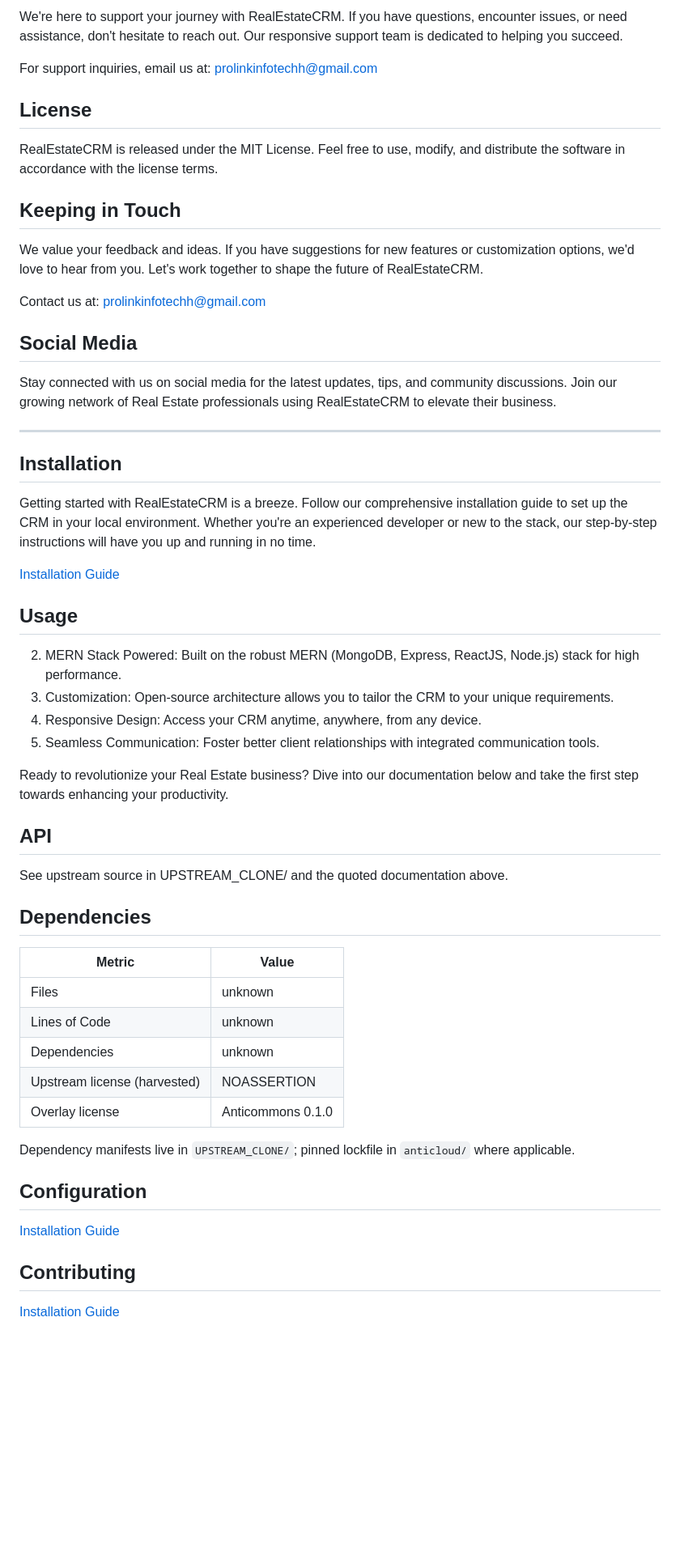
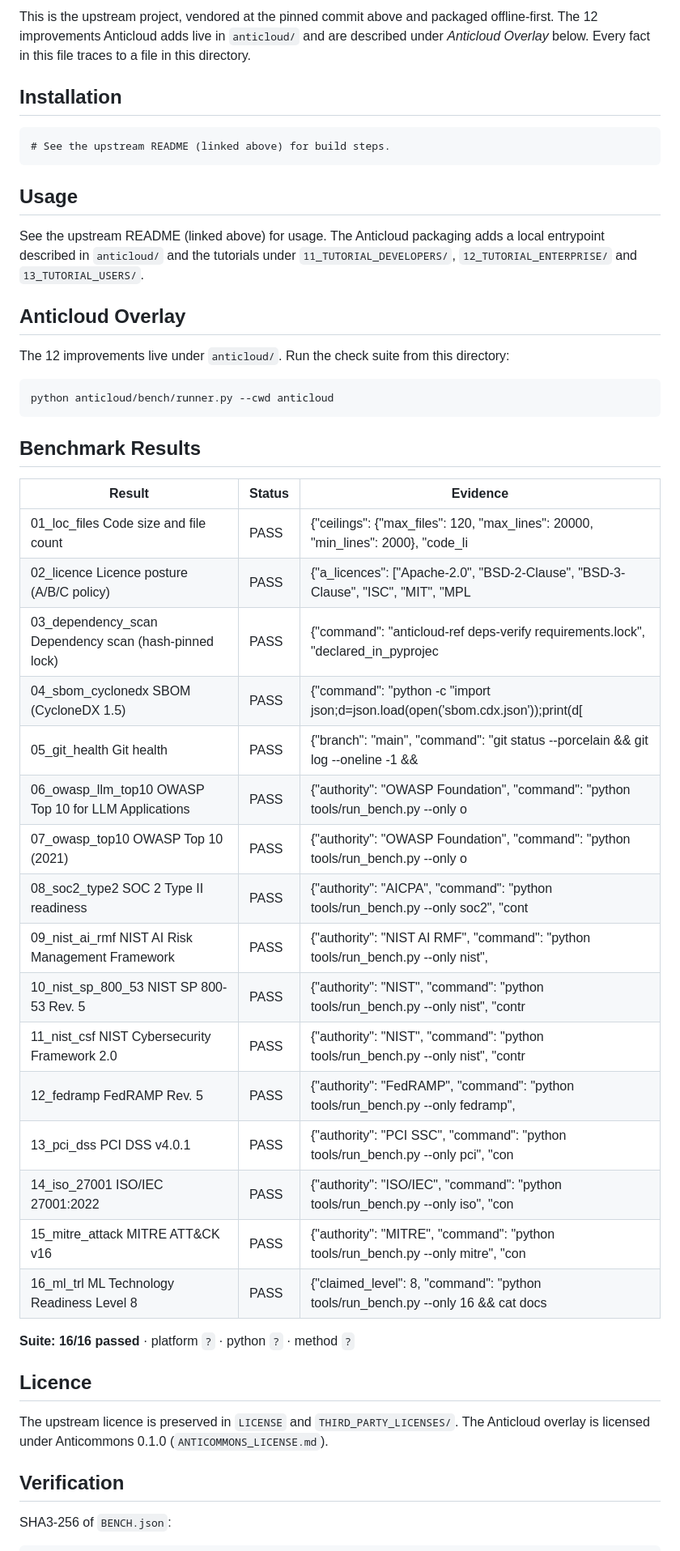
Before and after one commit to the-anticloud/anticloud-realestatecrm, a Markdown page: README.md, the part around one of its changes. Shown at 81% size. GitHub-like rendering; blank space fills up the shorter version.

Commit message:
docs: sourced package for REALESTATECRM
Pinned upstream commit 34ed1756762bf3d4ba55b4eabda93e798e9ca6aa.

````diff
--- a/README.md
+++ b/README.md
@@ -55,59 +13,51 @@ Contribution Guidelines
-We're here to support your journey with RealEstateCRM. If you have questions, encounter issues, or need assistance, don't hesitate to reach out. Our responsive support team is dedicated to helping you succeed.
-
-For support inquiries, email us at: prolinkinfotechh@gmail.com
-
-## **License**
-
-RealEstateCRM is released under the MIT License. Feel free to use, modify, and distribute the software in accordance with the license terms.
-
-## **Keeping in Touch**
-
-We value your feedback and ideas. If you have suggestions for new features or customization options, we'd love to hear from you. Let's work together to shape the future of RealEstateCRM.
-
-Contact us at: prolinkinfotechh@gmail.com
-
-## **Social Media**
-
-Stay connected with us on social media for the latest updates, tips, and community discussions. Join our growing network of Real Estate professionals using RealEstateCRM to elevate their business.
-
----
+This is the upstream project, vendored at the pinned commit above and packaged offline-first. The 12 improvements Anticloud adds live in `anticloud/` and are described under *Anticloud Overlay* below. Every fact in this file traces to a file in this directory.
 
 ## Installation
 
-Getting started with RealEstateCRM is a breeze. Follow our comprehensive installation guide to set up the CRM in your local environment. Whether you're an experienced developer or new to the stack, our step-by-step instructions will have you up and running in no time.
-
-[Installation Guide](https://github.com/prolinkinfo/RealEstateCRM/discussions/2)
+```
+# See the upstream README (linked above) for build steps.
+```
 
 ## Usage
 
-2. MERN Stack Powered: Built on the robust MERN (MongoDB, Express, ReactJS, Node.js) stack for high performance.
-3. Customization: Open-source architecture allows you to tailor the CRM to your unique requirements.
-4. Responsive Design: Access your CRM anytime, anywhere, from any device.
-5. Seamless Communication: Foster better client relationships with integrated communication tools.
+See the upstream README (linked above) for usage. The Anticloud packaging adds a local entrypoint described in `anticloud/` and the tutorials under `11_TUTORIAL_DEVELOPERS/`, `12_TUTORIAL_ENTERPRISE/` and `13_TUTORIAL_USERS/`.
 
-Ready to revolutionize your Real Estate business? Dive into our documentation below and take the first step towards enhancing your productivity.
+## Anticloud Overlay
 
-## API
+The 12 improvements live under `anticloud/`. Run the check suite from this directory:
 
-See upstream source in UPSTREAM_CLONE/ and the quoted documentation above.
+```
+python anticloud/bench/runner.py --cwd anticloud
+```
 
-## Dependencies
+## Benchmark Results
 
-| Metric | Value |
-|--------|-------|
-| Files | unknown |
-| Lines of Code | unknown |
-| Dependencies | unknown |
-| Upstream license (harvested) | NOASSERTION |
-| Overlay license | Anticommons 0.1.0 |
+| Result | Status | Evidence |
+| --- | --- | --- |
+| 01_loc_files Code size and file count | PASS | {"ceilings": {"max_files": 120, "max_lines": 20000, "min_lines": 2000}, "code_li |
+| 02_licence Licence posture (A/B/C policy) | PASS | {"a_licences": ["Apache-2.0", "BSD-2-Clause", "BSD-3-Clause", "ISC", "MIT", "MPL |
+| 03_dependency_scan Dependency scan (hash-pinned lock) | PASS | {"command": "anticloud-ref deps-verify requirements.lock", "declared_in_pyprojec |
+| 04_sbom_cyclonedx SBOM (CycloneDX 1.5) | PASS | {"command": "python -c \"import json;d=json.load(open('sbom.cdx.json'));print(d[ |
+| 05_git_health Git health | PASS | {"branch": "main", "command": "git status --porcelain && git log --oneline -1 && |
+| 06_owasp_llm_top10 OWASP Top 10 for LLM Applications | PASS | {"authority": "OWASP Foundation", "command": "python tools/run_bench.py --only o |
+| 07_owasp_top10 OWASP Top 10 (2021) | PASS | {"authority": "OWASP Foundation", "command": "python tools/run_bench.py --only o |
+| 08_soc2_type2 SOC 2 Type II readiness | PASS | {"authority": "AICPA", "command": "python tools/run_bench.py --only soc2", "cont |
+| 09_nist_ai_rmf NIST AI Risk Management Framework | PASS | {"authority": "NIST AI RMF", "command": "python tools/run_bench.py --only nist", |
+| 10_nist_sp_800_53 NIST SP 800-53 Rev. 5 | PASS | {"authority": "NIST", "command": "python tools/run_bench.py --only nist", "contr |
+| 11_nist_csf NIST Cybersecurity Framework 2.0 | PASS | {"authority": "NIST", "command": "python tools/run_bench.py --only nist", "contr |
+| 12_fedramp FedRAMP Rev. 5 | PASS | {"authority": "FedRAMP", "command": "python tools/run_bench.py --only fedramp",  |
+| 13_pci_dss PCI DSS v4.0.1 | PASS | {"authority": "PCI SSC", "command": "python tools/run_bench.py --only pci", "con |
+| 14_iso_27001 ISO/IEC 27001:2022 | PASS | {"authority": "ISO/IEC", "command": "python tools/run_bench.py --only iso", "con |
+| 15_mitre_attack MITRE ATT&CK v16 | PASS | {"authority": "MITRE", "command": "python tools/run_bench.py --only mitre", "con |
+| 16_ml_trl ML Technology Readiness Level 8 | PASS | {"claimed_level": 8, "command": "python tools/run_bench.py --only 16 && cat docs |
 
-Dependency manifests live in `UPSTREAM_CLONE/`; pinned lockfile in `anticloud/` where applicable.
+**Suite: 16/16 passed** · platform `?` · python `?` · method `?`
 
-## Configuration
+## Licence
 
-[Installation Guide](https://github.com/prolinkinfo/RealEstateCRM/discussions/2)
+The upstream licence is preserved in `LICENSE` and `THIRD_PARTY_LICENSES/`. The Anticloud overlay is licensed under Anticommons 0.1.0 (`ANTICOMMONS_LICENSE.md`).
 
-## Contributing
+## Verification
 
-[Installation Guide](https://github.com/prolinkinfo/RealEstateCRM/discussions/2)
+SHA3-256 of `BENCH.json`:
 
````
Also changed, not shown: other parts of README.md (+9 -109 lines).
